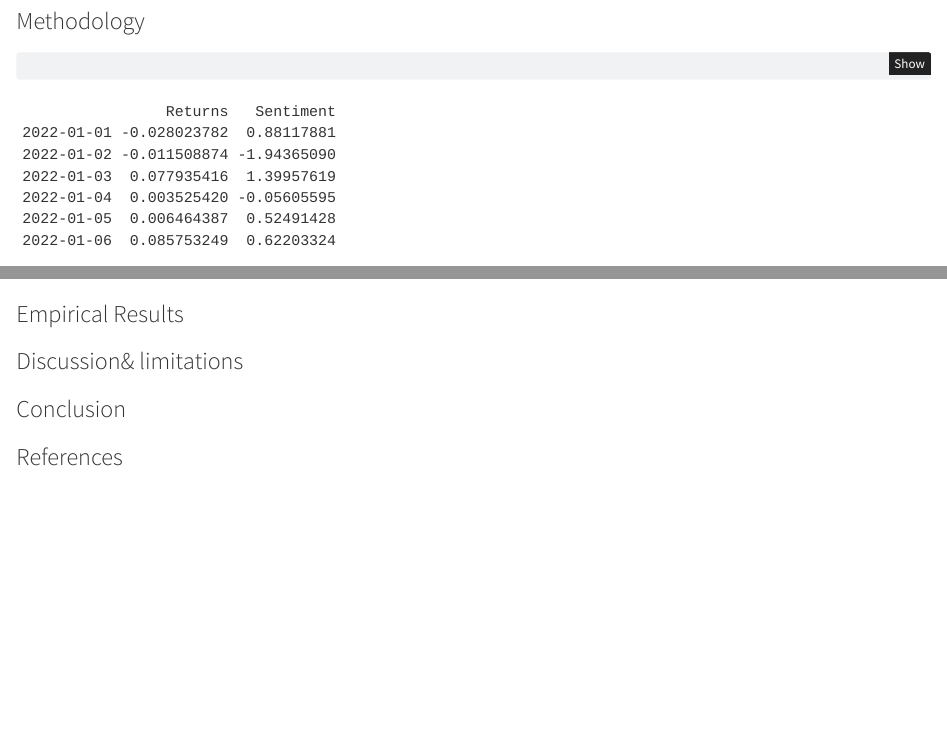
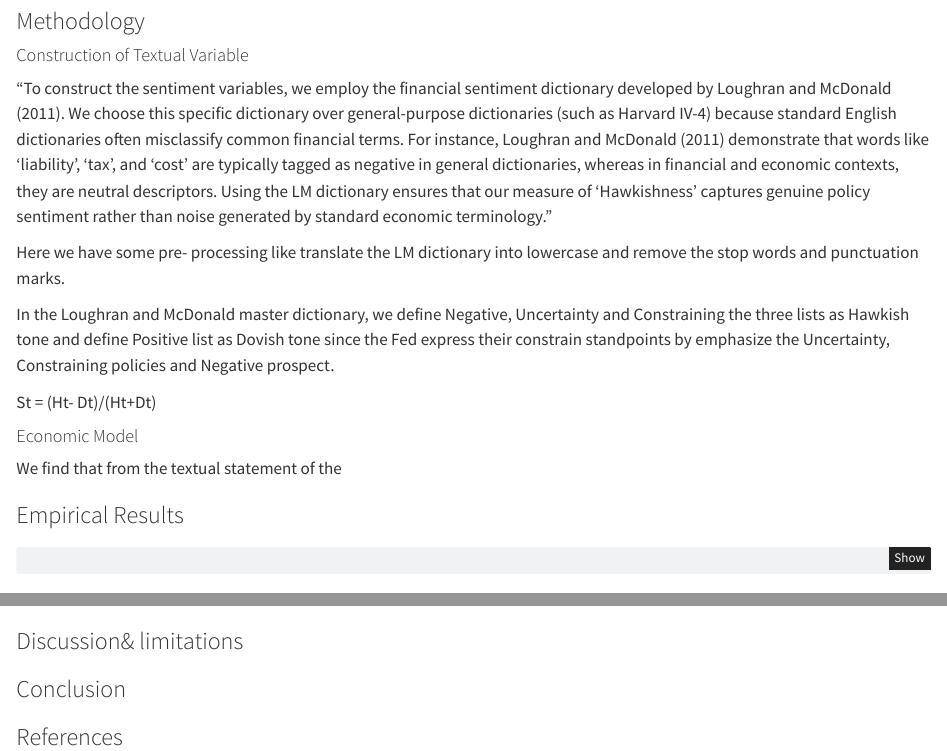
Before and after one commit to shaocaoyu-01/high_freq_crypto_causality, a Quarto document (report.qmd): the page in a window 1100 px wide, from 4020 px down, and a second part further down, joined at a grey line. Rendered offline with R 4.5, knitr and Pandoc in place of Quarto, with nearby package versions; some code elsewhere in the file could not run offline.

Commit message:
add the methodology

````diff
--- a/report.qmd
+++ b/report.qmd
@@ -240,6 +241,22 @@ ggplot(sentiment_index, aes(x = date, y = net_score)) +
 
 ### Methodology
 
+#### Construction of Textual Variable
+
+"To construct the sentiment variables, we employ the financial sentiment dictionary developed by Loughran and McDonald (2011). We choose this specific dictionary over general-purpose dictionaries (such as Harvard IV-4) because standard English dictionaries often misclassify common financial terms. For instance, Loughran and McDonald (2011) demonstrate that words like 'liability', 'tax', and 'cost' are typically tagged as negative in general dictionaries, whereas in financial and economic contexts, they are neutral descriptors. Using the LM dictionary ensures that our measure of 'Hawkishness' captures genuine policy sentiment rather than noise generated by standard economic terminology."
+
+Here we have some pre- processing like translate the LM dictionary into lowercase and remove the stop words and punctuation marks.
+
+In the Loughran and McDonald master dictionary, we define Negative, Uncertainty and Constraining the three lists as Hawkish tone and define Positive list as Dovish tone since the Fed express their constrain standpoints by emphasize the Uncertainty, Constraining policies and Negative prospect.
+
+ St = (Ht- Dt)/(Ht+Dt)
+
+#### Economic Model
+
+We find that from the textual statement of the
+
+### Empirical Results
+
 ```{r}
 library(rugarch)
 library(xts)
@@ -289,8 +306,6 @@ fit_augmented <- ugarchfit(spec = spec_augmented, data = data_xts$Returns)
 print(coef(fit_augmented))
 ```
 
-### Empirical Results
-
 ### Discussion& limitations
 
 ### Conclusion
````
Also changed, not shown: report.qmd (15 more changed lines).
